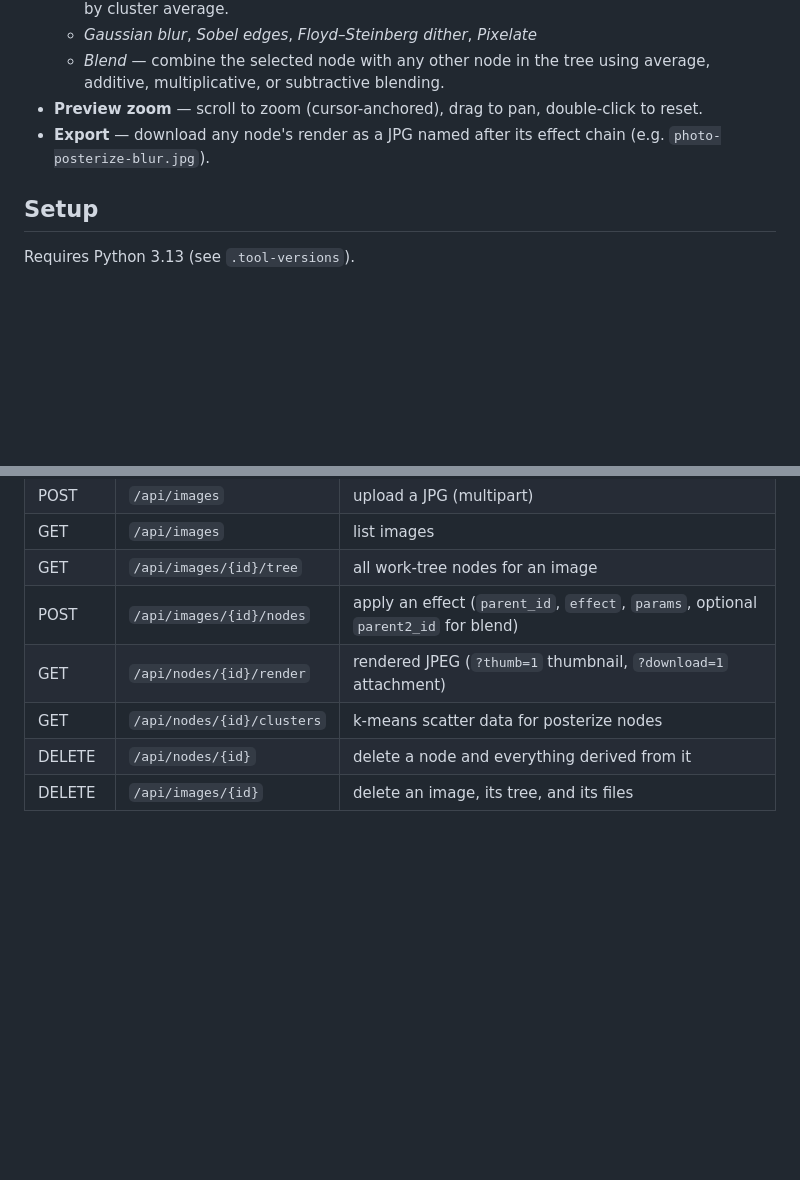
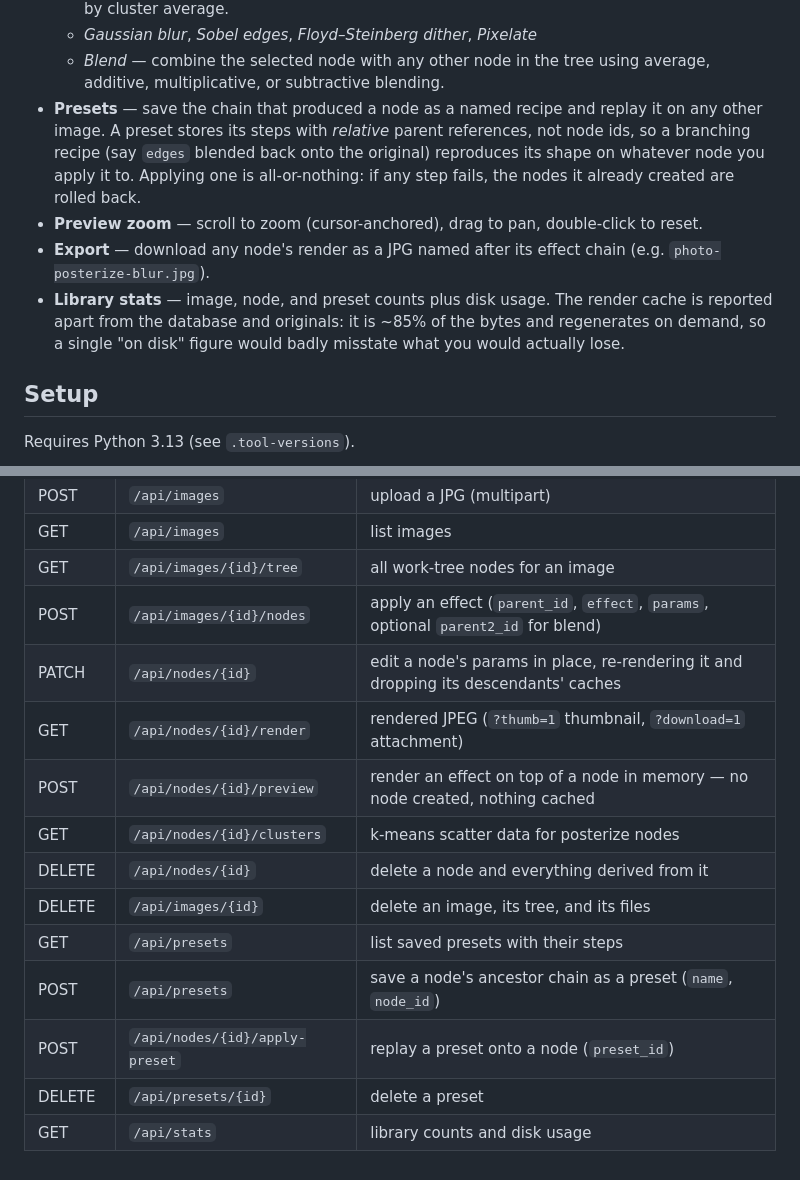
Before and after one commit to ubiquitousidea/picky, a Markdown page: README.md, 2 parts joined by grey strips. Rendered like a GitHub page; blank space fills up the shorter version.

Commit message:
Document presets and library stats in the README
Both shipped after the feature list was last touched, and both are
visible in the screenshot. While in the API table, added the other rows
that had gone missing: PATCH /api/nodes/{id}, the in-memory preview
endpoint, and the four preset routes.

Co-Authored-By: Claude <noreply@anthropic.com>
Claude-Session: https://claude.ai/code/session_01S6SLBn5ChhTKogmxmVqwBR

```diff
--- a/README.md
+++ b/README.md
@@ -23,10 +23,20 @@ restarts.
   - *Gaussian blur*, *Sobel edges*, *Floyd–Steinberg dither*, *Pixelate*
   - *Blend* — combine the selected node with any other node in the tree using
     average, additive, multiplicative, or subtractive blending.
+- **Presets** — save the chain that produced a node as a named recipe and
+  replay it on any other image. A preset stores its steps with *relative*
+  parent references, not node ids, so a branching recipe (say `edges` blended
+  back onto the original) reproduces its shape on whatever node you apply it
+  to. Applying one is all-or-nothing: if any step fails, the nodes it already
+  created are rolled back.
 - **Preview zoom** — scroll to zoom (cursor-anchored), drag to pan,
   double-click to reset.
 - **Export** — download any node's render as a JPG named after its effect
   chain (e.g. `photo-posterize-blur.jpg`).
+- **Library stats** — image, node, and preset counts plus disk usage. The
+  render cache is reported apart from the database and originals: it is ~85%
+  of the bytes and regenerates on demand, so a single "on disk" figure would
+  badly misstate what you would actually lose.
 
 ## Setup
 
@@ -76,7 +86,14 @@ effect is a single entry in `server/effects.py`.
 | GET    | `/api/images` | list images |
 | GET    | `/api/images/{id}/tree` | all work-tree nodes for an image |
 | POST   | `/api/images/{id}/nodes` | apply an effect (`parent_id`, `effect`, `params`, optional `parent2_id` for blend) |
+| PATCH  | `/api/nodes/{id}` | edit a node's params in place, re-rendering it and dropping its descendants' caches |
 | GET    | `/api/nodes/{id}/render` | rendered JPEG (`?thumb=1` thumbnail, `?download=1` attachment) |
+| POST   | `/api/nodes/{id}/preview` | render an effect on top of a node in memory — no node created, nothing cached |
 | GET    | `/api/nodes/{id}/clusters` | k-means scatter data for posterize nodes |
 | DELETE | `/api/nodes/{id}` | delete a node and everything derived from it |
 | DELETE | `/api/images/{id}` | delete an image, its tree, and its files |
+| GET    | `/api/presets` | list saved presets with their steps |
+| POST   | `/api/presets` | save a node's ancestor chain as a preset (`name`, `node_id`) |
+| POST   | `/api/nodes/{id}/apply-preset` | replay a preset onto a node (`preset_id`) |
+| DELETE | `/api/presets/{id}` | delete a preset |
+| GET    | `/api/stats` | library counts and disk usage |
```
